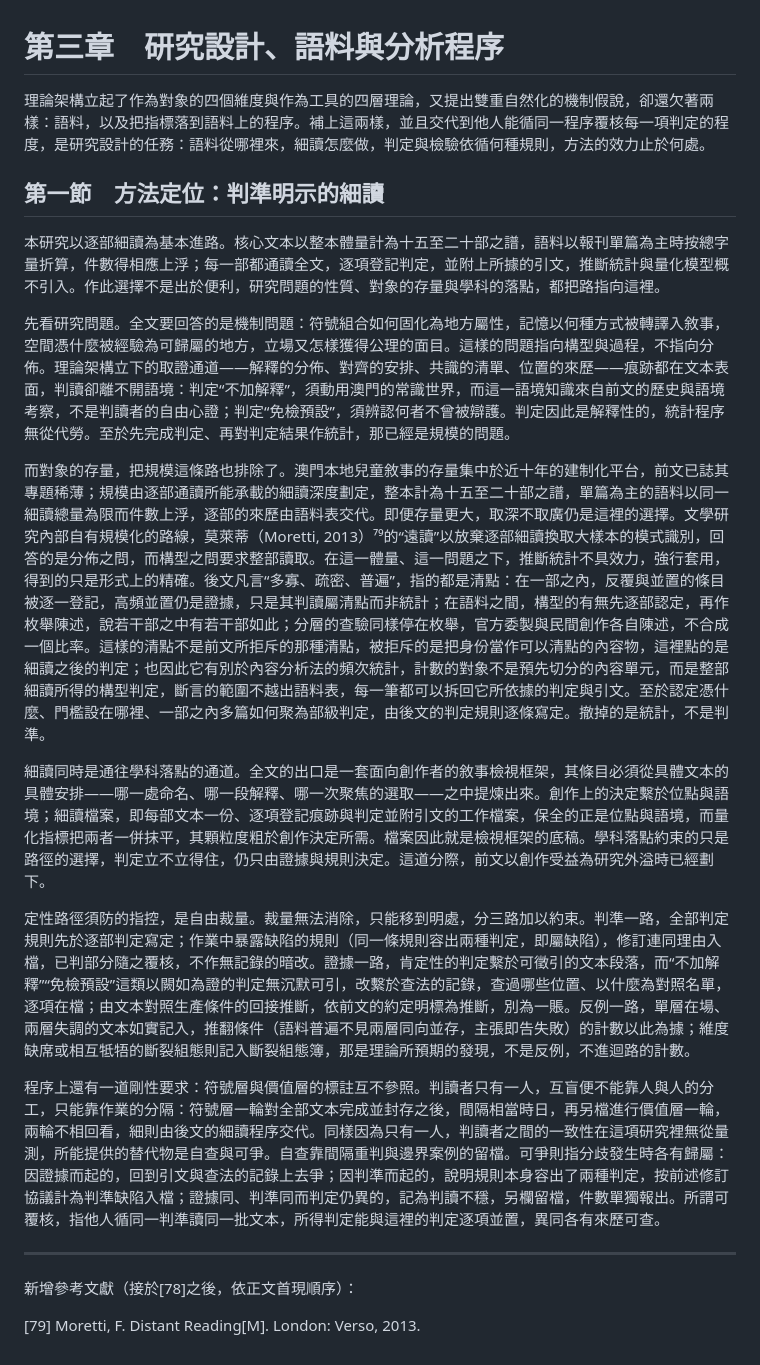
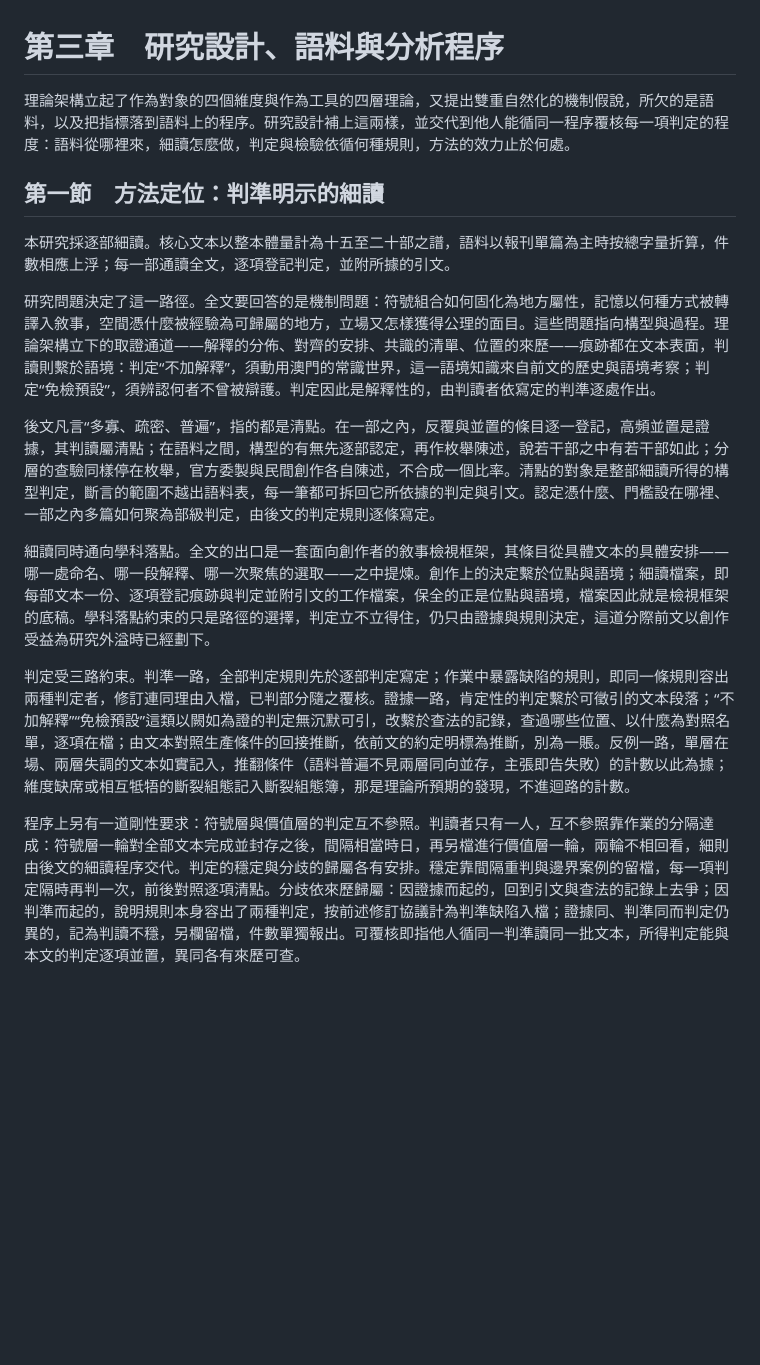
Before and after one commit to loulengzan-sudo/my-first-project, a Markdown page: 第三章_第一節_方法定位.md, the part around the change. Rendered like a GitHub page; blank space fills up the shorter version.

Commit message:
第三章第一節：去防禦性寫作，刪為何不量化之論證與莫萊蒂引
Co-Authored-By: Claude Fable 5.1 <noreply@anthropic.com>
Claude-Session: https://claude.ai/code/session_01RZupsSUQTpYM8oeDdQMgEt

```diff
--- a/第三章_第一節_方法定位.md
+++ b/第三章_第一節_方法定位.md
@@ -1,23 +1,17 @@
 # 第三章　研究設計、語料與分析程序
 
-理論架構立起了作為對象的四個維度與作為工具的四層理論，又提出雙重自然化的機制假說，卻還欠著兩樣：語料，以及把指標落到語料上的程序。補上這兩樣，並且交代到他人能循同一程序覆核每一項判定的程度，是研究設計的任務：語料從哪裡來，細讀怎麼做，判定與檢驗依循何種規則，方法的效力止於何處。
+理論架構立起了作為對象的四個維度與作為工具的四層理論，又提出雙重自然化的機制假說，所欠的是語料，以及把指標落到語料上的程序。研究設計補上這兩樣，並交代到他人能循同一程序覆核每一項判定的程度：語料從哪裡來，細讀怎麼做，判定與檢驗依循何種規則，方法的效力止於何處。
 
 ## 第一節　方法定位：判準明示的細讀
 
-本研究以逐部細讀為基本進路。核心文本以整本體量計為十五至二十部之譜，語料以報刊單篇為主時按總字量折算，件數得相應上浮；每一部都通讀全文，逐項登記判定，並附上所據的引文，推斷統計與量化模型概不引入。作此選擇不是出於便利，研究問題的性質、對象的存量與學科的落點，都把路指向這裡。
+本研究採逐部細讀。核心文本以整本體量計為十五至二十部之譜，語料以報刊單篇為主時按總字量折算，件數相應上浮；每一部通讀全文，逐項登記判定，並附所據的引文。
 
-先看研究問題。全文要回答的是機制問題：符號組合如何固化為地方屬性，記憶以何種方式被轉譯入敘事，空間憑什麼被經驗為可歸屬的地方，立場又怎樣獲得公理的面目。這樣的問題指向構型與過程，不指向分佈。理論架構立下的取證通道——解釋的分佈、對齊的安排、共識的清單、位置的來歷——痕跡都在文本表面，判讀卻離不開語境：判定“不加解釋”，須動用澳門的常識世界，而這一語境知識來自前文的歷史與語境考察，不是判讀者的自由心證；判定“免檢預設”，須辨認何者不曾被辯護。判定因此是解釋性的，統計程序無從代勞。至於先完成判定、再對判定結果作統計，那已經是規模的問題。
+研究問題決定了這一路徑。全文要回答的是機制問題：符號組合如何固化為地方屬性，記憶以何種方式被轉譯入敘事，空間憑什麼被經驗為可歸屬的地方，立場又怎樣獲得公理的面目。這些問題指向構型與過程。理論架構立下的取證通道——解釋的分佈、對齊的安排、共識的清單、位置的來歷——痕跡都在文本表面，判讀則繫於語境：判定“不加解釋”，須動用澳門的常識世界，這一語境知識來自前文的歷史與語境考察；判定“免檢預設”，須辨認何者不曾被辯護。判定因此是解釋性的，由判讀者依寫定的判準逐處作出。
 
-而對象的存量，把規模這條路也排除了。澳門本地兒童敘事的存量集中於近十年的建制化平台，前文已誌其專題稀薄；規模由逐部通讀所能承載的細讀深度劃定，整本計為十五至二十部之譜，單篇為主的語料以同一細讀總量為限而件數上浮，逐部的來歷由語料表交代。即便存量更大，取深不取廣仍是這裡的選擇。文學研究內部自有規模化的路線，莫萊蒂（Moretti, 2013）⁷⁹的“遠讀”以放棄逐部細讀換取大樣本的模式識別，回答的是分佈之問，而構型之問要求整部讀取。在這一體量、這一問題之下，推斷統計不具效力，強行套用，得到的只是形式上的精確。後文凡言“多寡、疏密、普遍”，指的都是清點：在一部之內，反覆與並置的條目被逐一登記，高頻並置仍是證據，只是其判讀屬清點而非統計；在語料之間，構型的有無先逐部認定，再作枚舉陳述，說若干部之中有若干部如此；分層的查驗同樣停在枚舉，官方委製與民間創作各自陳述，不合成一個比率。這樣的清點不是前文所拒斥的那種清點，被拒斥的是把身份當作可以清點的內容物，這裡點的是細讀之後的判定；也因此它有別於內容分析法的頻次統計，計數的對象不是預先切分的內容單元，而是整部細讀所得的構型判定，斷言的範圍不越出語料表，每一筆都可以拆回它所依據的判定與引文。至於認定憑什麼、門檻設在哪裡、一部之內多篇如何聚為部級判定，由後文的判定規則逐條寫定。撤掉的是統計，不是判準。
+後文凡言“多寡、疏密、普遍”，指的都是清點。在一部之內，反覆與並置的條目逐一登記，高頻並置是證據，其判讀屬清點；在語料之間，構型的有無先逐部認定，再作枚舉陳述，說若干部之中有若干部如此；分層的查驗同樣停在枚舉，官方委製與民間創作各自陳述，不合成一個比率。清點的對象是整部細讀所得的構型判定，斷言的範圍不越出語料表，每一筆都可拆回它所依據的判定與引文。認定憑什麼、門檻設在哪裡、一部之內多篇如何聚為部級判定，由後文的判定規則逐條寫定。
 
-細讀同時是通往學科落點的通道。全文的出口是一套面向創作者的敘事檢視框架，其條目必須從具體文本的具體安排——哪一處命名、哪一段解釋、哪一次聚焦的選取——之中提煉出來。創作上的決定繫於位點與語境；細讀檔案，即每部文本一份、逐項登記痕跡與判定並附引文的工作檔案，保全的正是位點與語境，而量化指標把兩者一併抹平，其顆粒度粗於創作決定所需。檔案因此就是檢視框架的底稿。學科落點約束的只是路徑的選擇，判定立不立得住，仍只由證據與規則決定。這道分際，前文以創作受益為研究外溢時已經劃下。
+細讀同時通向學科落點。全文的出口是一套面向創作者的敘事檢視框架，其條目從具體文本的具體安排——哪一處命名、哪一段解釋、哪一次聚焦的選取——之中提煉。創作上的決定繫於位點與語境；細讀檔案，即每部文本一份、逐項登記痕跡與判定並附引文的工作檔案，保全的正是位點與語境，檔案因此就是檢視框架的底稿。學科落點約束的只是路徑的選擇，判定立不立得住，仍只由證據與規則決定，這道分際前文以創作受益為研究外溢時已經劃下。
 
-定性路徑須防的指控，是自由裁量。裁量無法消除，只能移到明處，分三路加以約束。判準一路，全部判定規則先於逐部判定寫定；作業中暴露缺陷的規則（同一條規則容出兩種判定，即屬缺陷），修訂連同理由入檔，已判部分隨之覆核，不作無記錄的暗改。證據一路，肯定性的判定繫於可徵引的文本段落，而“不加解釋”“免檢預設”這類以闕如為證的判定無沉默可引，改繫於查法的記錄，查過哪些位置、以什麼為對照名單，逐項在檔；由文本對照生產條件的回接推斷，依前文的約定明標為推斷，別為一賬。反例一路，單層在場、兩層失調的文本如實記入，推翻條件（語料普遍不見兩層同向並存，主張即告失敗）的計數以此為據；維度缺席或相互牴牾的斷裂組態則記入斷裂組態簿，那是理論所預期的發現，不是反例，不進迴路的計數。
+判定受三路約束。判準一路，全部判定規則先於逐部判定寫定；作業中暴露缺陷的規則，即同一條規則容出兩種判定者，修訂連同理由入檔，已判部分隨之覆核。證據一路，肯定性的判定繫於可徵引的文本段落；“不加解釋”“免檢預設”這類以闕如為證的判定無沉默可引，改繫於查法的記錄，查過哪些位置、以什麼為對照名單，逐項在檔；由文本對照生產條件的回接推斷，依前文的約定明標為推斷，別為一賬。反例一路，單層在場、兩層失調的文本如實記入，推翻條件（語料普遍不見兩層同向並存，主張即告失敗）的計數以此為據；維度缺席或相互牴牾的斷裂組態記入斷裂組態簿，那是理論所預期的發現，不進迴路的計數。
 
-程序上還有一道剛性要求：符號層與價值層的標註互不參照。判讀者只有一人，互盲便不能靠人與人的分工，只能靠作業的分隔：符號層一輪對全部文本完成並封存之後，間隔相當時日，再另檔進行價值層一輪，兩輪不相回看，細則由後文的細讀程序交代。同樣因為只有一人，判讀者之間的一致性在這項研究裡無從量測，所能提供的替代物是自查與可爭。自查靠間隔重判與邊界案例的留檔。可爭則指分歧發生時各有歸屬：因證據而起的，回到引文與查法的記錄上去爭；因判準而起的，說明規則本身容出了兩種判定，按前述修訂協議計為判準缺陷入檔；證據同、判準同而判定仍異的，記為判讀不穩，另欄留檔，件數單獨報出。所謂可覆核，指他人循同一判準讀同一批文本，所得判定能與這裡的判定逐項並置，異同各有來歷可查。
-
----
-
-新增參考文獻（接於[78]之後，依正文首現順序）：
-
-[79] Moretti, F. Distant Reading[M]. London: Verso, 2013.
+程序上另有一道剛性要求：符號層與價值層的判定互不參照。判讀者只有一人，互不參照靠作業的分隔達成：符號層一輪對全部文本完成並封存之後，間隔相當時日，再另檔進行價值層一輪，兩輪不相回看，細則由後文的細讀程序交代。判定的穩定與分歧的歸屬各有安排。穩定靠間隔重判與邊界案例的留檔，每一項判定隔時再判一次，前後對照逐項清點。分歧依來歷歸屬：因證據而起的，回到引文與查法的記錄上去爭；因判準而起的，說明規則本身容出了兩種判定，按前述修訂協議計為判準缺陷入檔；證據同、判準同而判定仍異的，記為判讀不穩，另欄留檔，件數單獨報出。可覆核即指他人循同一判準讀同一批文本，所得判定能與本文的判定逐項並置，異同各有來歷可查。
```
